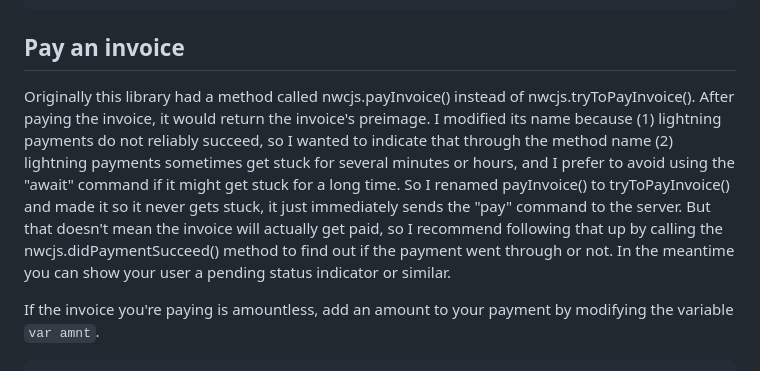
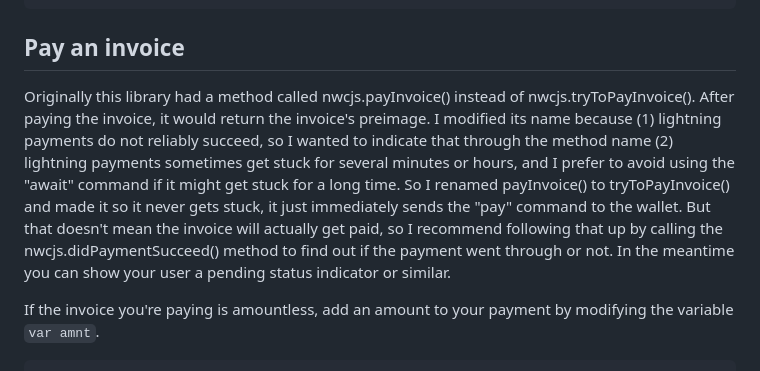
Before and after one commit to supertestnet/nwcjs, a Markdown page: README.md, the part around the change. Rendered like a GitHub page.

```diff
--- a/README.md
+++ b/README.md
@@ -44,7 +44,7 @@ var invoice_info = await nwcjs.didPaymentSucceed( nwc_obj, invoice, delay_tolera
 
 ## Pay an invoice
 
-Originally this library had a method called nwcjs.payInvoice() instead of nwcjs.tryToPayInvoice(). After paying the invoice, it would return the invoice's preimage. I modified its name because (1) lightning payments do not reliably succeed, so I wanted to indicate that through the method name (2) lightning payments sometimes get stuck for several minutes or hours, and I prefer to avoid using the "await" command if it might get stuck for a long time. So I renamed payInvoice() to tryToPayInvoice() and made it so it never gets stuck, it just immediately sends the "pay" command to the server. But that doesn't mean the invoice will actually get paid, so I recommend following that up by calling the nwcjs.didPaymentSucceed() method to find out if the payment went through or not. In the meantime you can show your user a pending status indicator or similar.
+Originally this library had a method called nwcjs.payInvoice() instead of nwcjs.tryToPayInvoice(). After paying the invoice, it would return the invoice's preimage. I modified its name because (1) lightning payments do not reliably succeed, so I wanted to indicate that through the method name (2) lightning payments sometimes get stuck for several minutes or hours, and I prefer to avoid using the "await" command if it might get stuck for a long time. So I renamed payInvoice() to tryToPayInvoice() and made it so it never gets stuck, it just immediately sends the "pay" command to the wallet. But that doesn't mean the invoice will actually get paid, so I recommend following that up by calling the nwcjs.didPaymentSucceed() method to find out if the payment went through or not. In the meantime you can show your user a pending status indicator or similar.
 
 If the invoice you're paying is amountless, add an amount to your payment by modifying the variable `var amnt`.
 
```
